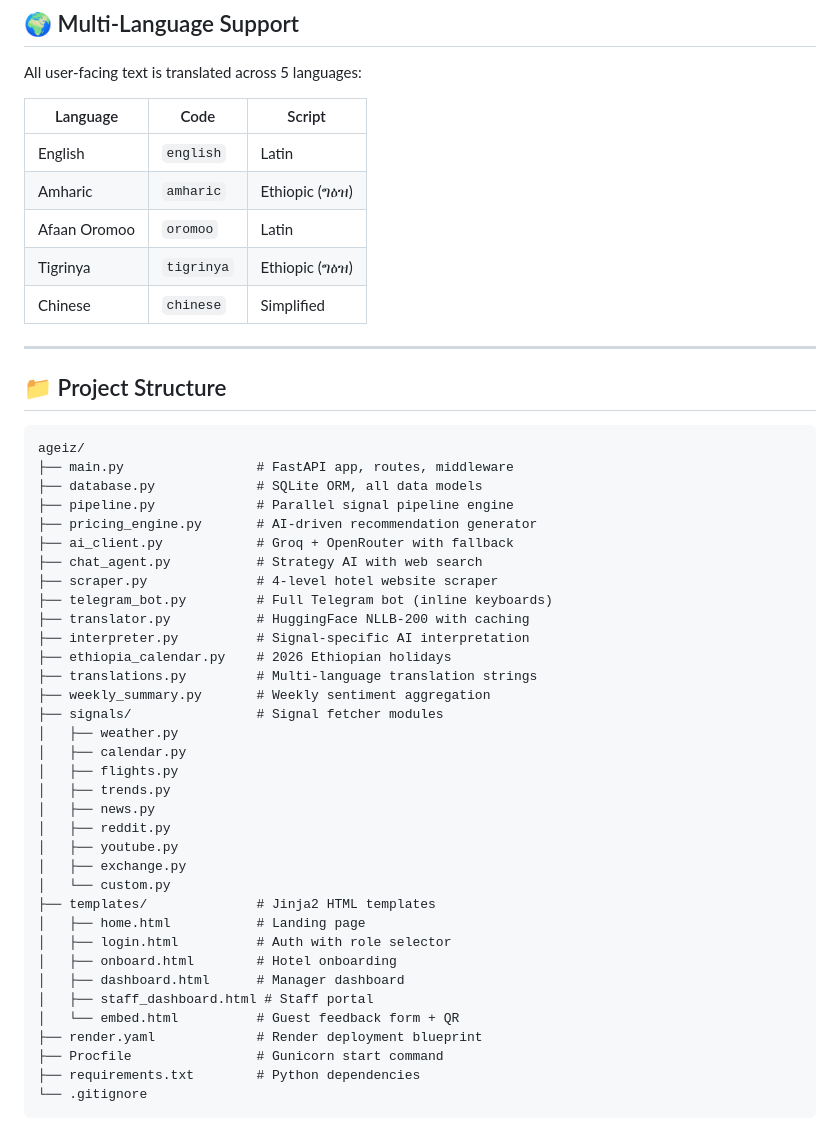
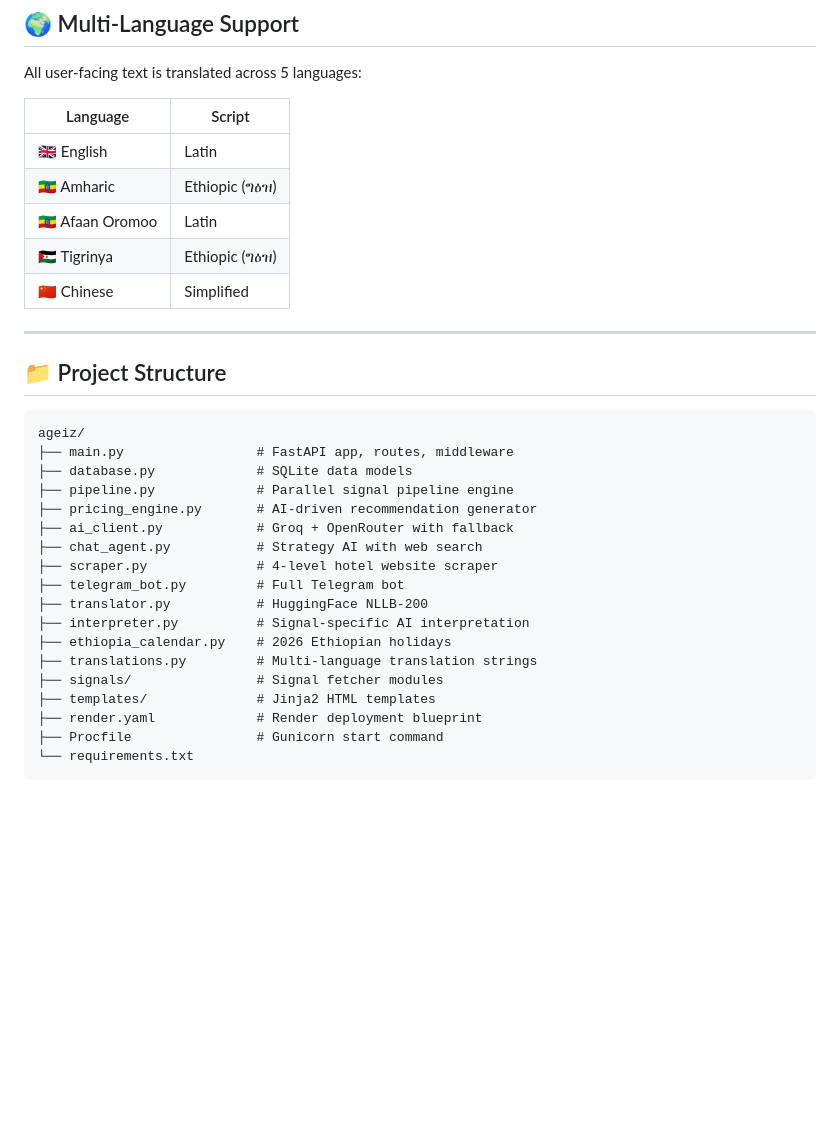
Before and after one commit to gghhxx11299/ageiz, a Markdown page: README.md, the part around one of its changes. Rendered like a GitHub page; blank space fills up the shorter version.

````diff
--- a/README.md
+++ b/README.md
@@ -215,13 +145,13 @@ The `render.yaml` blueprint handles build and start automatically.
 
 All user-facing text is translated across 5 languages:
 
-| Language | Code | Script |
-|---|---|---|
-| English | `english` | Latin |
-| Amharic | `amharic` | Ethiopic (ግዕዝ) |
-| Afaan Oromoo | `oromoo` | Latin |
-| Tigrinya | `tigrinya` | Ethiopic (ግዕዝ) |
-| Chinese | `chinese` | Simplified |
+| Language | Script |
+|---|---|
+| 🇬🇧 English | Latin |
+| 🇪🇹 Amharic | Ethiopic (ግዕዝ) |
+| 🇪🇹 Afaan Oromoo | Latin |
+| 🇪🇭 Tigrinya | Ethiopic (ግዕዝ) |
+| 🇨🇳 Chinese | Simplified |
 
 ---
 
@@ -230,37 +160,20 @@ All user-facing text is translated across 5 languages:
 ```
 ageiz/
 ├── main.py                 # FastAPI app, routes, middleware
-├── database.py             # SQLite ORM, all data models
+├── database.py             # SQLite data models
 ├── pipeline.py             # Parallel signal pipeline engine
 ├── pricing_engine.py       # AI-driven recommendation generator
 ├── ai_client.py            # Groq + OpenRouter with fallback
 ├── chat_agent.py           # Strategy AI with web search
 ├── scraper.py              # 4-level hotel website scraper
-├── telegram_bot.py         # Full Telegram bot (inline keyboards)
-├── translator.py           # HuggingFace NLLB-200 with caching
+├── telegram_bot.py         # Full Telegram bot
+├── translator.py           # HuggingFace NLLB-200
 ├── interpreter.py          # Signal-specific AI interpretation
 ├── ethiopia_calendar.py    # 2026 Ethiopian holidays
 ├── translations.py         # Multi-language translation strings
-├── weekly_summary.py       # Weekly sentiment aggregation
 ├── signals/                # Signal fetcher modules
-│   ├── weather.py
-│   ├── calendar.py
-│   ├── flights.py
-│   ├── trends.py
-│   ├── news.py
-│   ├── reddit.py
-│   ├── youtube.py
-│   ├── exchange.py
-│   └── custom.py
 ├── templates/              # Jinja2 HTML templates
-│   ├── home.html           # Landing page
-│   ├── login.html          # Auth with role selector
-│   ├── onboard.html        # Hotel onboarding
-│   ├── dashboard.html      # Manager dashboard
-│   ├── staff_dashboard.html # Staff portal
-│   └── embed.html          # Guest feedback form + QR
 ├── render.yaml             # Render deployment blueprint
 ├── Procfile                # Gunicorn start command
-├── requirements.txt        # Python dependencies
-└── .gitignore
+└── requirements.txt
 ```
````
Also changed, not shown: other parts of README.md (+31 -136 lines).
